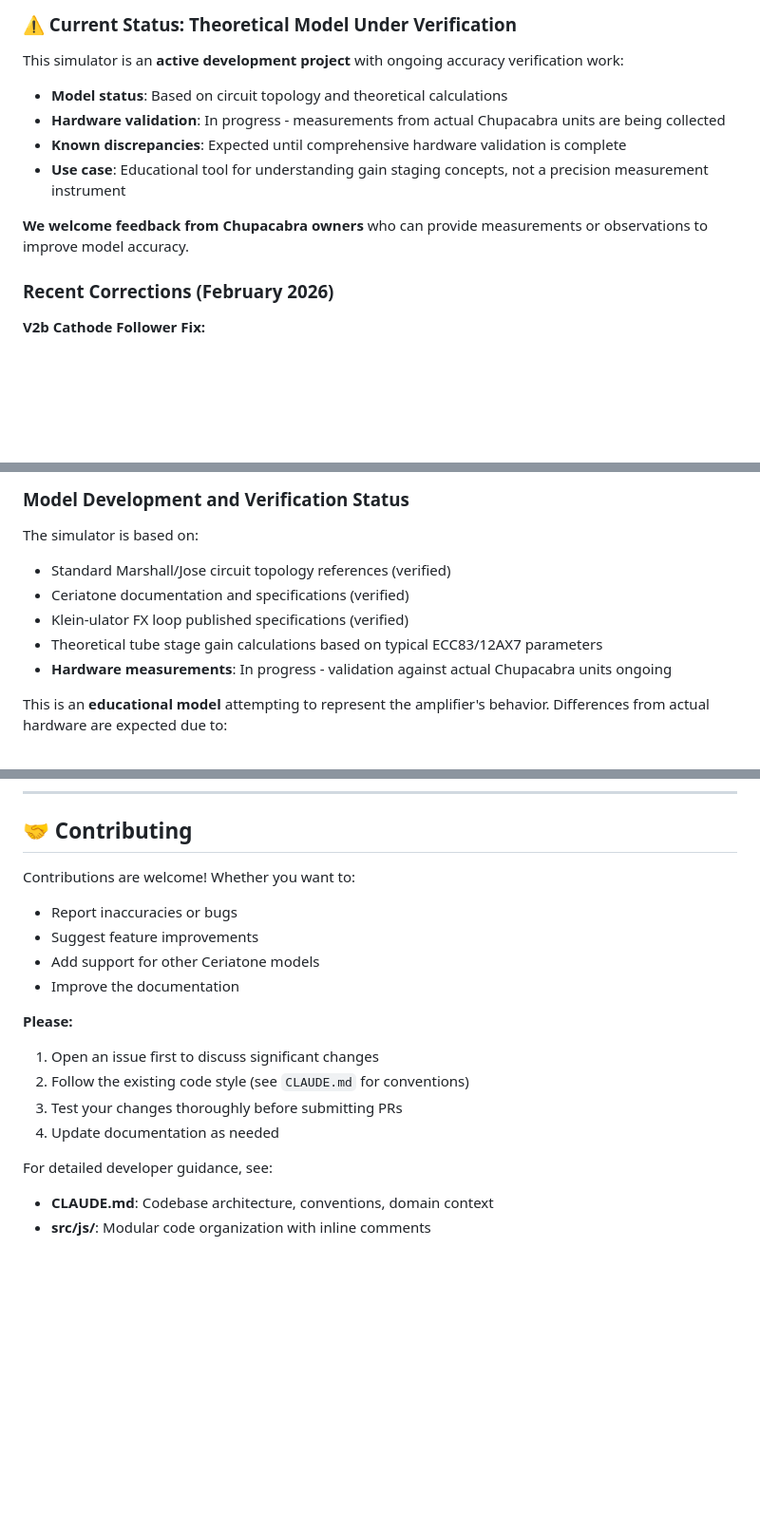
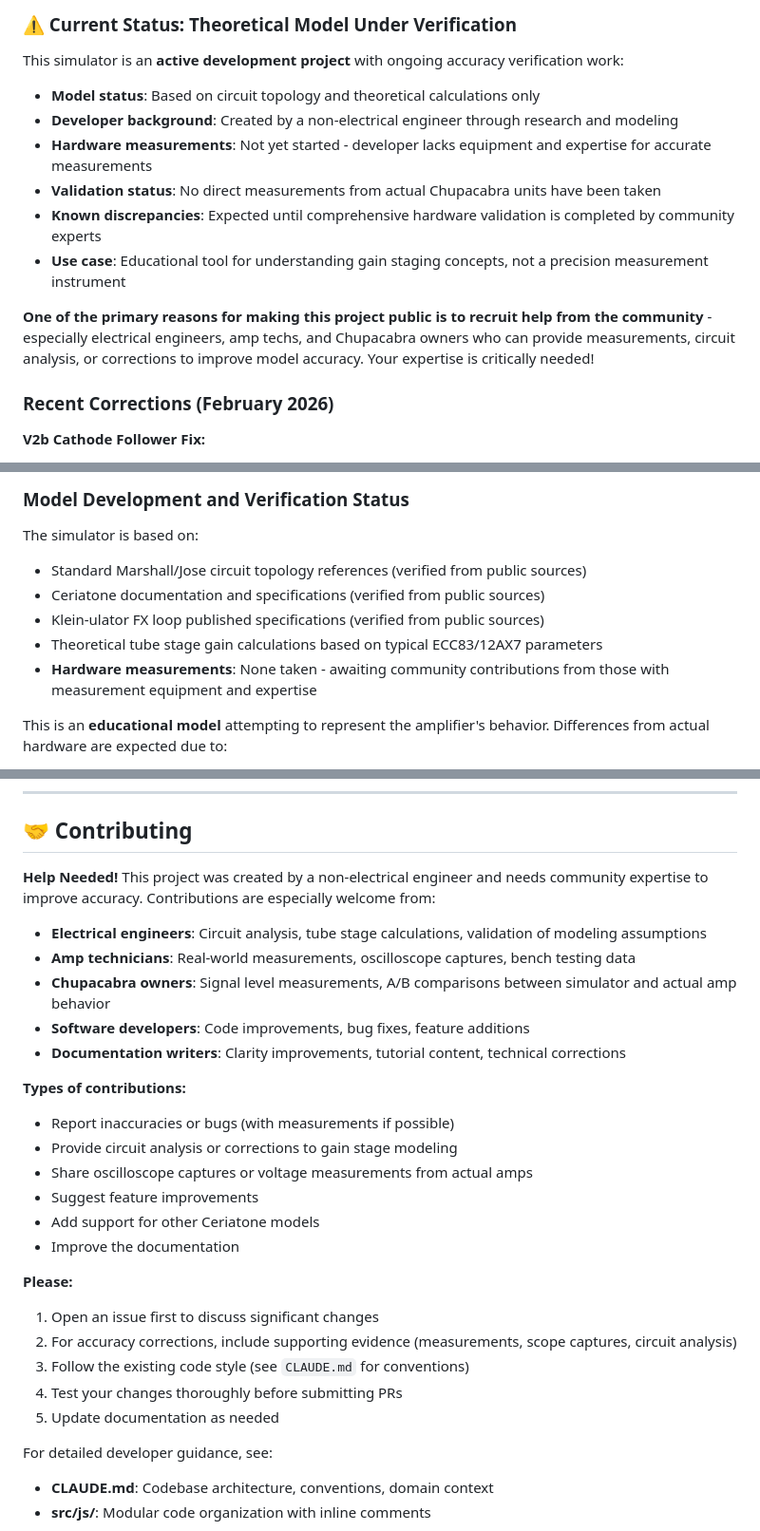
Before and after one commit to dMillerus/GainStagerSim, a Markdown page: README.md, 3 parts joined by grey strips. Shown at 95% size. Rendered like a GitHub page; blank space fills up the shorter version.

Commit message:
Clarify lack of hardware measurements and need for expert validation
Update documentation to accurately reflect that no hardware measurements have
been taken yet and that the developer lacks EE training and measurement
equipment. Changes include:

- Note developer is non-electrical engineer in three sections
- Change "Hardware validation: In progress" to "Not yet started"
- Change "measurements being collected" to "None taken"
- Add "Validation status: No direct measurements from actual units"
- Emphasize primary goal is recruiting community expertise
- Expand Contributing section with "Help Needed!" and specific expert types
- Request supporting evidence for accuracy corrections (measurements, scopes)
- Add context that project built through research/AI, not formal EE training

This is entirely a theoretical model awaiting expert validation from EEs,
amp technicians, and Chupacabra owners with measurement capabilities.

Co-Authored-By: Claude Sonnet 4.5 <noreply@anthropic.com>

```diff
--- a/README.md
+++ b/README.md
@@ -291,12 +291,14 @@ The simulator aims to provide educational insight into gain staging behavior and
 
 This simulator is an **active development project** with ongoing accuracy verification work:
 
-- **Model status**: Based on circuit topology and theoretical calculations
-- **Hardware validation**: In progress - measurements from actual Chupacabra units are being collected
-- **Known discrepancies**: Expected until comprehensive hardware validation is complete
+- **Model status**: Based on circuit topology and theoretical calculations only
+- **Developer background**: Created by a non-electrical engineer through research and modeling
+- **Hardware measurements**: Not yet started - developer lacks equipment and expertise for accurate measurements
+- **Validation status**: No direct measurements from actual Chupacabra units have been taken
+- **Known discrepancies**: Expected until comprehensive hardware validation is completed by community experts
 - **Use case**: Educational tool for understanding gain staging concepts, not a precision measurement instrument
 
-**We welcome feedback from Chupacabra owners** who can provide measurements or observations to improve model accuracy.
+**One of the primary reasons for making this project public is to recruit help from the community** - especially electrical engineers, amp techs, and Chupacabra owners who can provide measurements, circuit analysis, or corrections to improve model accuracy. Your expertise is critically needed!
 
 ### Recent Corrections (February 2026)
 
@@ -319,11 +321,11 @@ This simulator is an **active development project** with ongoing accuracy verifi
 ### Model Development and Verification Status
 
 The simulator is based on:
-- Standard Marshall/Jose circuit topology references (verified)
-- Ceriatone documentation and specifications (verified)
-- Klein-ulator FX loop published specifications (verified)
+- Standard Marshall/Jose circuit topology references (verified from public sources)
+- Ceriatone documentation and specifications (verified from public sources)
+- Klein-ulator FX loop published specifications (verified from public sources)
 - Theoretical tube stage gain calculations based on typical ECC83/12AX7 parameters
-- **Hardware measurements**: In progress - validation against actual Chupacabra units ongoing
+- **Hardware measurements**: None taken - awaiting community contributions from those with measurement equipment and expertise
 
 This is an **educational model** attempting to represent the amplifier's behavior. Differences from actual hardware are expected due to:
 - Component tolerances (resistors, capacitors)
@@ -350,17 +352,28 @@ Feedback and measurements from Chupacabra owners are welcomed to improve the mod
 
 ## 🤝 Contributing
 
-Contributions are welcome! Whether you want to:
-- Report inaccuracies or bugs
+**Help Needed!** This project was created by a non-electrical engineer and needs community expertise to improve accuracy. Contributions are especially welcome from:
+
+- **Electrical engineers**: Circuit analysis, tube stage calculations, validation of modeling assumptions
+- **Amp technicians**: Real-world measurements, oscilloscope captures, bench testing data
+- **Chupacabra owners**: Signal level measurements, A/B comparisons between simulator and actual amp behavior
+- **Software developers**: Code improvements, bug fixes, feature additions
+- **Documentation writers**: Clarity improvements, tutorial content, technical corrections
+
+**Types of contributions:**
+- Report inaccuracies or bugs (with measurements if possible)
+- Provide circuit analysis or corrections to gain stage modeling
+- Share oscilloscope captures or voltage measurements from actual amps
 - Suggest feature improvements
 - Add support for other Ceriatone models
 - Improve the documentation
 
 **Please:**
 1. Open an issue first to discuss significant changes
-2. Follow the existing code style (see `CLAUDE.md` for conventions)
-3. Test your changes thoroughly before submitting PRs
-4. Update documentation as needed
+2. For accuracy corrections, include supporting evidence (measurements, scope captures, circuit analysis)
+3. Follow the existing code style (see `CLAUDE.md` for conventions)
+4. Test your changes thoroughly before submitting PRs
+5. Update documentation as needed
 
 For detailed developer guidance, see:
 - **CLAUDE.md**: Codebase architecture, conventions, domain context
```
Also changed, not shown: other parts of README.md (+2 -2 lines).
